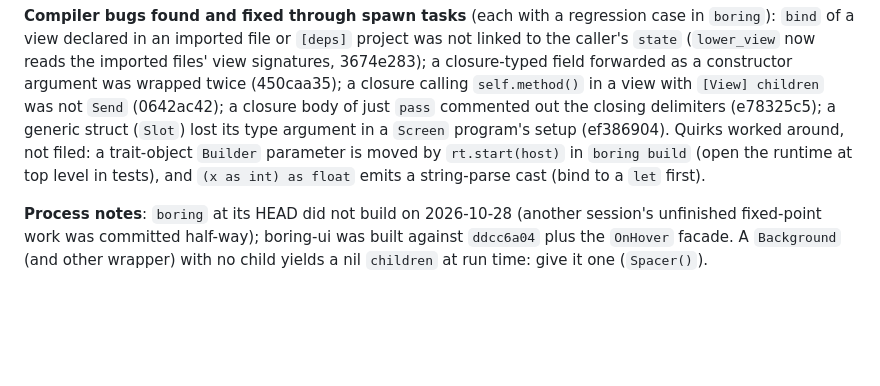
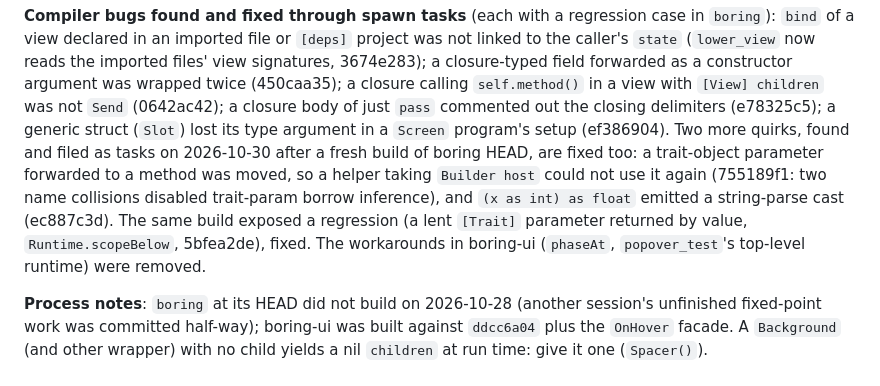
Before and after one commit to mlanoe/boring, a Markdown page: docs/design-notes/boring-ui-progress.md, the part around the change. GitHub-like rendering; blank space fills up the shorter version.

Commit message:
docs: boring-ui progress — the two quirks are fixed, workarounds remove

```diff
--- a/docs/design-notes/boring-ui-progress.md
+++ b/docs/design-notes/boring-ui-progress.md
@@ -512,9 +512,10 @@ All in `../boring-ui` (README sections "Composite controls", "Popover", "Program
 file or `[deps]` project was not linked to the caller's `state` (`lower_view` now reads the imported files' view signatures, 3674e283); a
 closure-typed field forwarded as a constructor argument was wrapped twice (450caa35); a closure calling `self.method()` in a view with
 `[View] children` was not `Send` (0642ac42); a closure body of just `pass` commented out the closing delimiters (e78325c5); a generic struct
-(`Slot`) lost its type argument in a `Screen` program's setup (ef386904). Quirks worked around, not filed: a trait-object `Builder` parameter
-is moved by `rt.start(host)` in `boring build` (open the runtime at top level in tests), and `(x as int) as float` emits a string-parse cast
-(bind to a `let` first).
+(`Slot`) lost its type argument in a `Screen` program's setup (ef386904). Two more quirks, found and filed as tasks on 2026-10-30 after a fresh build of boring HEAD, are fixed too: a trait-object parameter forwarded
+to a method was moved, so a helper taking `Builder host` could not use it again (755189f1: two name collisions disabled trait-param borrow
+inference), and `(x as int) as float` emitted a string-parse cast (ec887c3d). The same build exposed a regression (a lent `[Trait]` parameter
+returned by value, `Runtime.scopeBelow`, 5bfea2de), fixed. The workarounds in boring-ui (`phaseAt`, `popover_test`'s top-level runtime) were removed.
 
 **Process notes**: `boring` at its HEAD did not build on 2026-10-28 (another session's unfinished fixed-point work was committed
 half-way); boring-ui was built against `ddcc6a04` plus the `OnHover` facade. A `Background` (and other wrapper) with no child yields a nil
```
